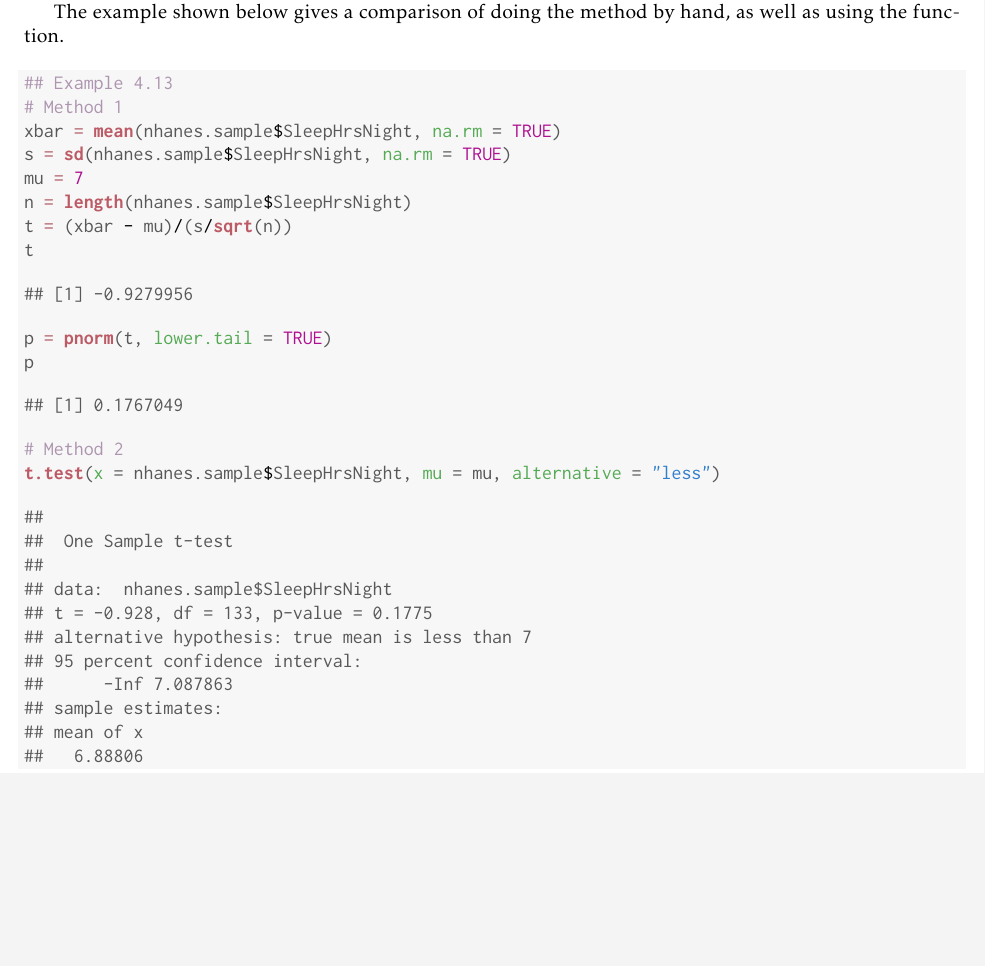
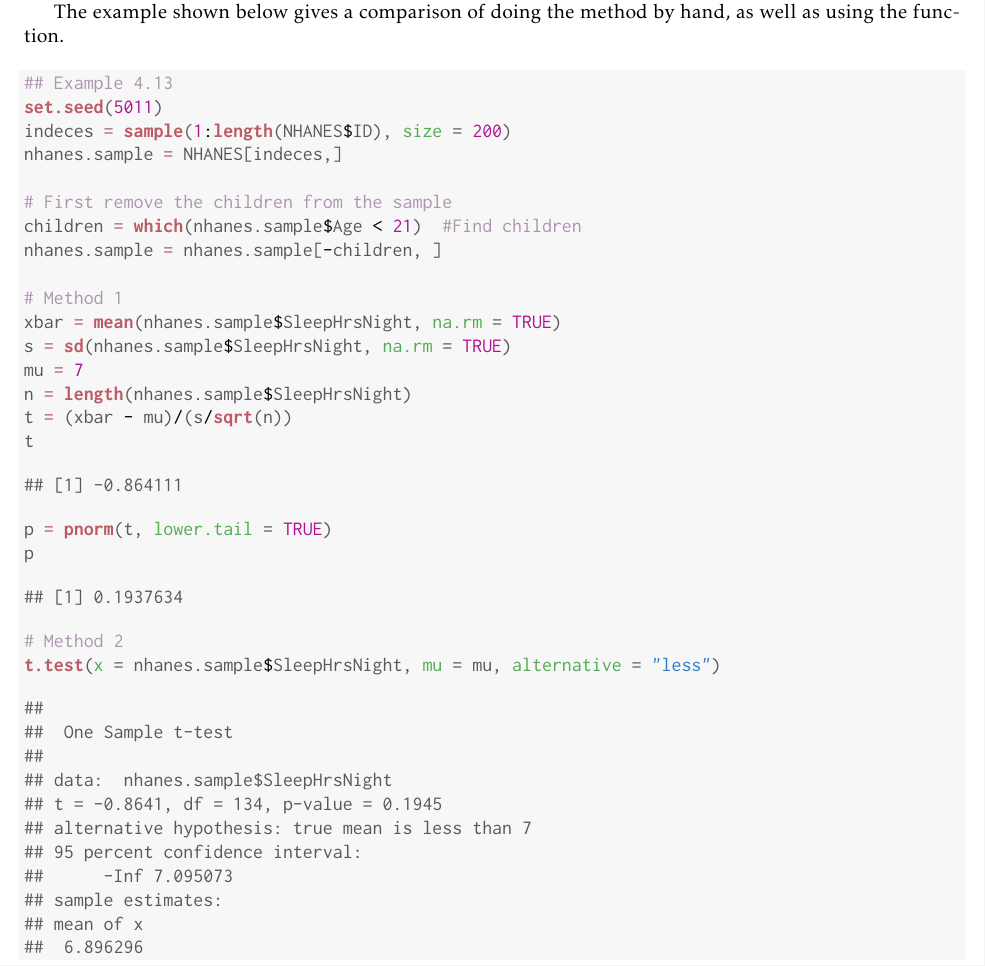
Before and after one commit to morganfb/R_companion_source, a LaTeX thesis (r_supplement/Main.tex): part of page 55 of 55, cut so that both start at the same text, the shorter picture padded with empty space. Compiled offline with pdfLaTeX.

Commit message:
fixing ch 4 bugs

```diff
--- a/r_supplement/Main.tex
+++ b/r_supplement/Main.tex
@@ -2345,6 +2345,14 @@ The example shown below gives a comparison of doing the method by hand, as well
 \definecolor{shadecolor}{rgb}{0.969, 0.969, 0.969}\color{fgcolor}\begin{kframe}
 \begin{alltt}
 \hlcom{## Example 4.13}
+\hlkwd{set.seed}\hlstd{(}\hlnum{5011}\hlstd{)}
+\hlstd{indeces} \hlkwb{=} \hlkwd{sample}\hlstd{(}\hlnum{1}\hlopt{:}\hlkwd{length}\hlstd{(NHANES}\hlopt{$}\hlstd{ID),} \hlkwc{size} \hlstd{=} \hlnum{200}\hlstd{)}
+\hlstd{nhanes.sample} \hlkwb{=} \hlstd{NHANES[indeces,]}
+
+\hlcom{# First remove the children from the sample}
+\hlstd{children} \hlkwb{=} \hlkwd{which}\hlstd{(nhanes.sample}\hlopt{$}\hlstd{Age} \hlopt{<} \hlnum{21}\hlstd{)}  \hlcom{#Find children }
+\hlstd{nhanes.sample} \hlkwb{=} \hlstd{nhanes.sample[}\hlopt{-}\hlstd{children, ]}
+
 \hlcom{# Method 1 }
 \hlstd{xbar} \hlkwb{=} \hlkwd{mean}\hlstd{(nhanes.sample}\hlopt{$}\hlstd{SleepHrsNight,} \hlkwc{na.rm} \hlstd{=} \hlnum{TRUE}\hlstd{)}
 \hlstd{s} \hlkwb{=} \hlkwd{sd}\hlstd{(nhanes.sample}\hlopt{$}\hlstd{SleepHrsNight,} \hlkwc{na.rm} \hlstd{=} \hlnum{TRUE}\hlstd{)}
@@ -2354,14 +2362,14 @@ The example shown below gives a comparison of doing the method by hand, as well
 \hlstd{t}
 \end{alltt}
 \begin{verbatim}
-## [1] -0.9279956
+## [1] -0.864111
 \end{verbatim}
 \begin{alltt}
 \hlstd{p} \hlkwb{=} \hlkwd{pnorm}\hlstd{(t,} \hlkwc{lower.tail} \hlstd{=} \hlnum{TRUE}\hlstd{)}
 \hlstd{p}
 \end{alltt}
 \begin{verbatim}
-## [1] 0.1767049
+## [1] 0.1937634
 \end{verbatim}
 \begin{alltt}
 \hlcom{# Method 2 }
@@ -2372,13 +2380,13 @@ The example shown below gives a comparison of doing the method by hand, as well
 ## 	One Sample t-test
 ##
 ## data:  nhanes.sample$SleepHrsNight
-## t = -0.928, df = 133, p-value = 0.1775
+## t = -0.8641, df = 134, p-value = 0.1945
 ## alternative hypothesis: true mean is less than 7
 ## 95 percent confidence interval:
-##      -Inf 7.087863
+##      -Inf 7.095073
 ## sample estimates:
 ## mean of x
-##   6.88806
+##  6.896296
 \end{verbatim}
 \end{kframe}
 \end{knitrout}
```
Also changed, not shown: r_supplement/Main-concordance.tex (+1 -1 lines), r_supplement/Main.pdf, r_supplement/figure/unnamed-chunk-19-1.pdf, r_supplement/figure/unnamed-chunk-20-1.pdf, r_supplement/figure/unnamed-chunk-21-1.pdf, r_supplement/figure/unnamed-chunk-22-1.pdf, r_supplement/figure/unnamed-chunk-23-1.pdf, r_supplement/figure/unnamed-chunk-24-1.pdf, r_supplement/figure/unnamed-chunk-26-1.pdf, r_supplement/figure/unnamed-chunk-28-1.pdf, r_supplement/figure/unnamed-chunk-29-1.pdf, r_supplement/figure/unnamed-chunk-34-1.pdf, r_supplement/figure/unnamed-chunk-35-1.pdf, r_supplement/figure/unnamed-chunk-35-2.pdf, 20 more files, 2 other files.
